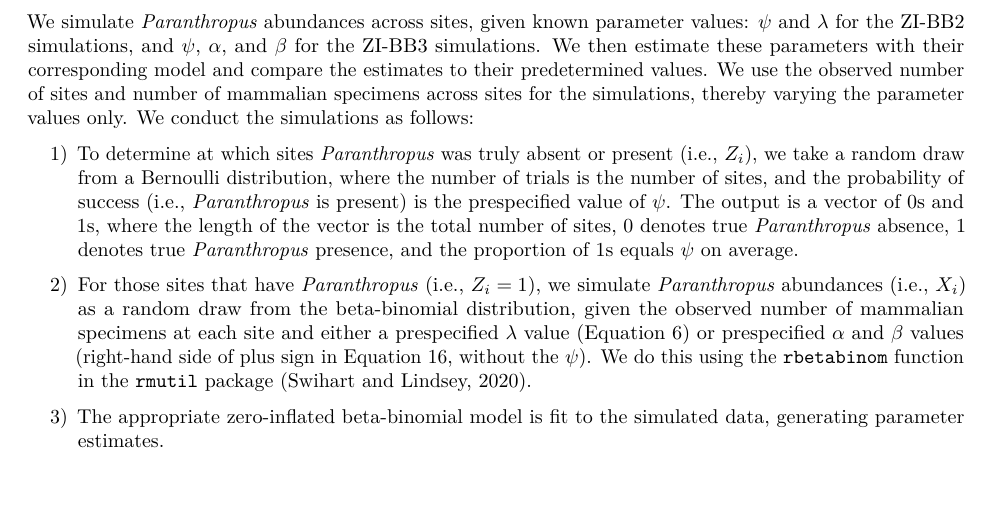
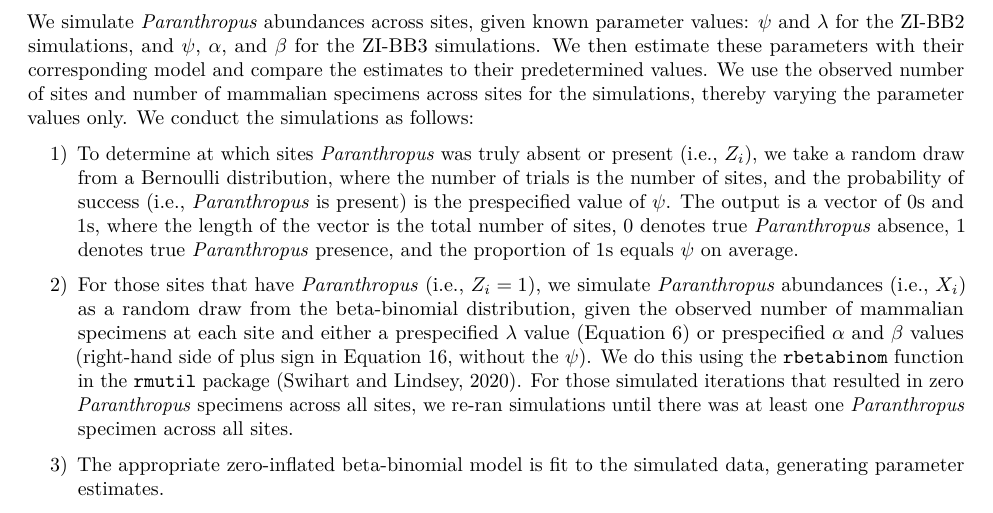
Before and after one commit to andrewdu1/TaxonAbsence, an R Markdown document (Supplementary Text/Du et al_Paranthropus absence_SI.Rmd): part of page 9 of 14, cut so that both start at the same text, the shorter picture padded with empty space. Rendered offline with R 4.5, knitr and Pandoc, then LaTeX, with nearby package versions; some code elsewhere in the file could not run offline.

Commit message:
Clarified simulation protocols in SI
Added one sentence to clarify that all simulations had at least one Paranthropus specimen across all sites

```diff
--- a/Supplementary Text/Du et al_Paranthropus absence_SI.Rmd
+++ b/Supplementary Text/Du et al_Paranthropus absence_SI.Rmd
@@ -390,6 +390,7 @@ The output is a vector of 0s and 1s, where the length of the vector is the total
 
 2) For those sites that have *Paranthropus* (i.e., $Z_i = 1$), we simulate *Paranthropus* abundances (i.e., $X_i$) as a random draw from the beta-binomial distribution, given the observed number of mammalian specimens at each site and either a prespecified $\lambda$ value (Equation \ref{beta-binom}) or prespecified $\alpha$ and $\beta$ values (right-hand side of plus sign in Equation \ref{ZI-BB3}, without the $\psi$).
 We do this using the `rbetabinom` function in the `rmutil` package [@R-rmutil].
+For those simulated iterations that resulted in zero *Paranthropus* specimens across all sites, we re-ran simulations until there was at least one *Paranthropus* specimen across all sites.
 
 3) The appropriate zero-inflated beta-binomial model is fit to the simulated data, generating parameter estimates.
 
```
Also changed, not shown: Supplementary Text/Du-et-al_Paranthropus-absence_SI.pdf, Supplementary Text/Du-et-al_Paranthropus-absence_SI_files/figure-latex/unnamed-chunk-1-1.pdf, Supplementary Text/Du-et-al_Paranthropus-absence_SI_files/figure-latex/unnamed-chunk-17-1.pdf, Supplementary Text/Du-et-al_Paranthropus-absence_SI_files/figure-latex/unnamed-chunk-19-1.pdf, Supplementary Text/Du-et-al_Paranthropus-absence_SI_files/figure-latex/unnamed-chunk-21-1.pdf, Supplementary Text/Du-et-al_Paranthropus-absence_SI_files/figure-latex/unnamed-chunk-23-1.pdf, 1 other file.
